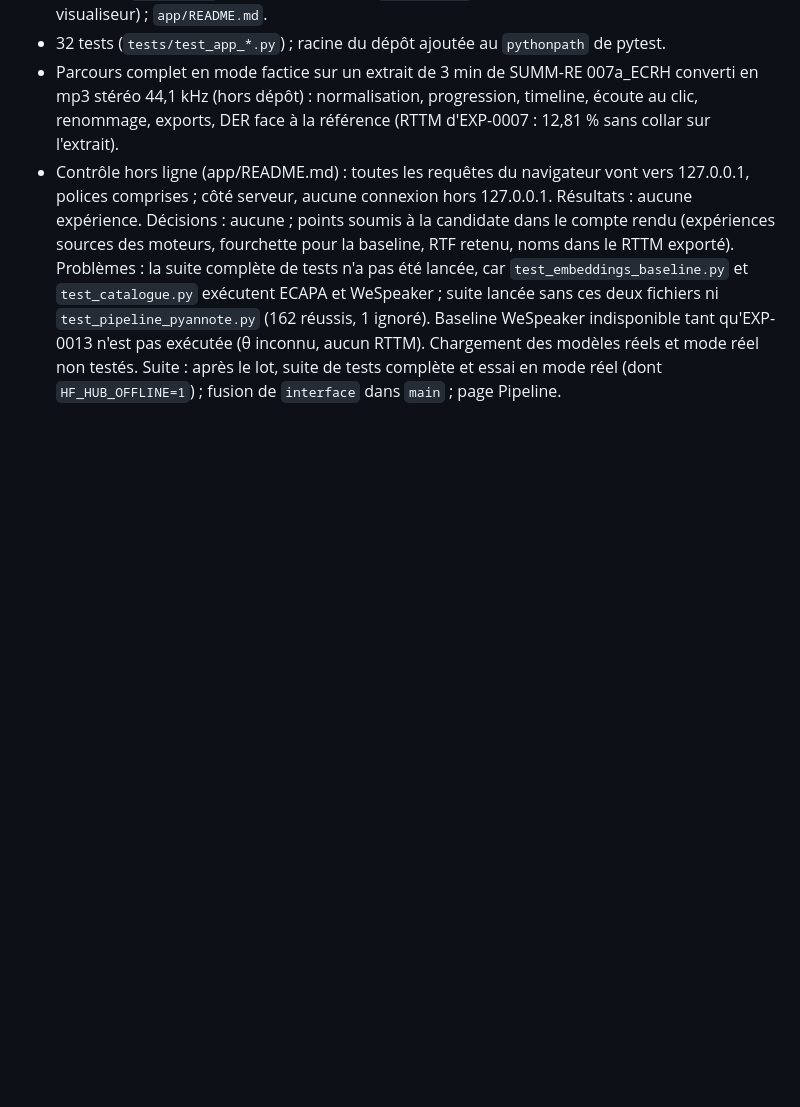
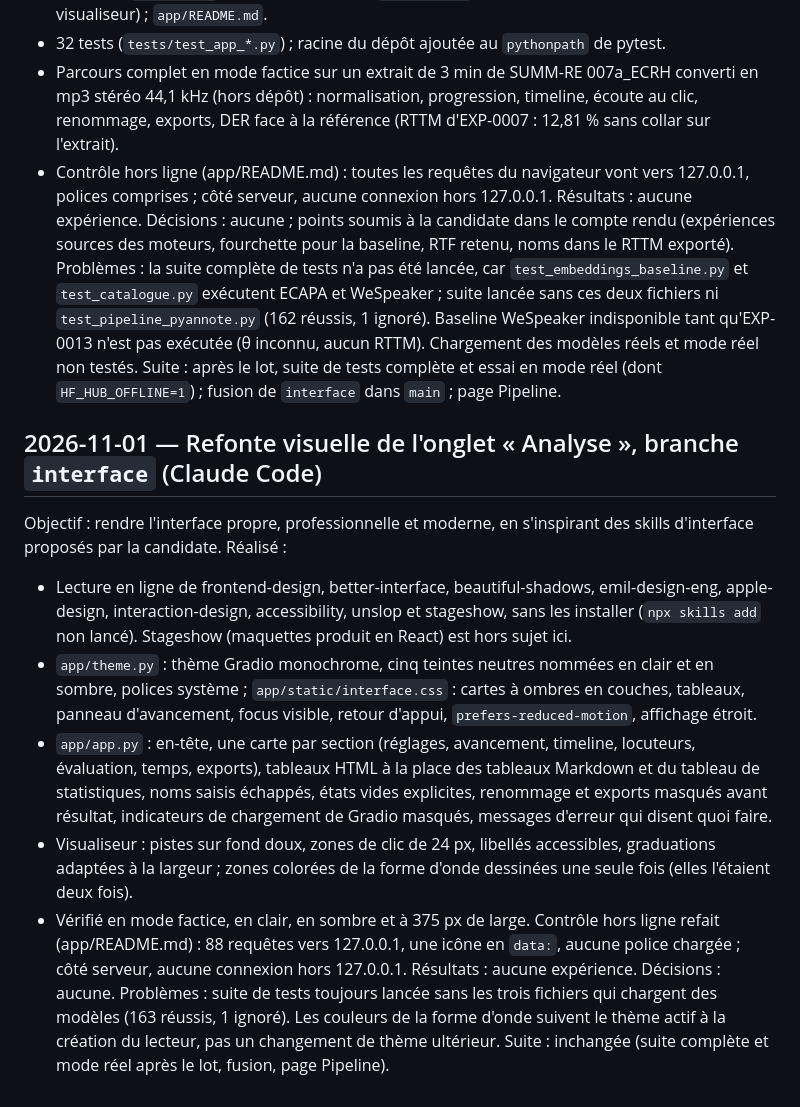
Before and after one commit to PaulSKU/Who-Spoke, a Markdown page: docs/journal.md, the part around the change. Drawn GitHub-style; blank space fills up the shorter version.

Commit message:
docs: journal du 01/11, refonte visuelle de l'onglet Analyse
Co-Authored-By: Claude Opus 5.5 <noreply@anthropic.com>

```diff
--- a/docs/journal.md
+++ b/docs/journal.md
@@ -316,3 +316,17 @@ Résultats : aucune expérience.
 Décisions : aucune ; points soumis à la candidate dans le compte rendu (expériences sources des moteurs, fourchette pour la baseline, RTF retenu, noms dans le RTTM exporté).
 Problèmes : la suite complète de tests n'a pas été lancée, car `test_embeddings_baseline.py` et `test_catalogue.py` exécutent ECAPA et WeSpeaker ; suite lancée sans ces deux fichiers ni `test_pipeline_pyannote.py` (162 réussis, 1 ignoré). Baseline WeSpeaker indisponible tant qu'EXP-0013 n'est pas exécutée (θ inconnu, aucun RTTM). Chargement des modèles réels et mode réel non testés.
 Suite : après le lot, suite de tests complète et essai en mode réel (dont `HF_HUB_OFFLINE=1`) ; fusion de `interface` dans `main` ; page Pipeline.
+
+## 2026-11-01 — Refonte visuelle de l'onglet « Analyse », branche `interface` (Claude Code)
+
+Objectif : rendre l'interface propre, professionnelle et moderne, en s'inspirant des skills d'interface proposés par la candidate.
+Réalisé :
+- Lecture en ligne de frontend-design, better-interface, beautiful-shadows, emil-design-eng, apple-design, interaction-design, accessibility, unslop et stageshow, sans les installer (`npx skills add` non lancé). Stageshow (maquettes produit en React) est hors sujet ici.
+- `app/theme.py` : thème Gradio monochrome, cinq teintes neutres nommées en clair et en sombre, polices système ; `app/static/interface.css` : cartes à ombres en couches, tableaux, panneau d'avancement, focus visible, retour d'appui, `prefers-reduced-motion`, affichage étroit.
+- `app/app.py` : en-tête, une carte par section (réglages, avancement, timeline, locuteurs, évaluation, temps, exports), tableaux HTML à la place des tableaux Markdown et du tableau de statistiques, noms saisis échappés, états vides explicites, renommage et exports masqués avant résultat, indicateurs de chargement de Gradio masqués, messages d'erreur qui disent quoi faire.
+- Visualiseur : pistes sur fond doux, zones de clic de 24 px, libellés accessibles, graduations adaptées à la largeur ; zones colorées de la forme d'onde dessinées une seule fois (elles l'étaient deux fois).
+- Vérifié en mode factice, en clair, en sombre et à 375 px de large. Contrôle hors ligne refait (app/README.md) : 88 requêtes vers 127.0.0.1, une icône en `data:`, aucune police chargée ; côté serveur, aucune connexion hors 127.0.0.1.
+Résultats : aucune expérience.
+Décisions : aucune.
+Problèmes : suite de tests toujours lancée sans les trois fichiers qui chargent des modèles (163 réussis, 1 ignoré). Les couleurs de la forme d'onde suivent le thème actif à la création du lecteur, pas un changement de thème ultérieur.
+Suite : inchangée (suite complète et mode réel après le lot, fusion, page Pipeline).
```
